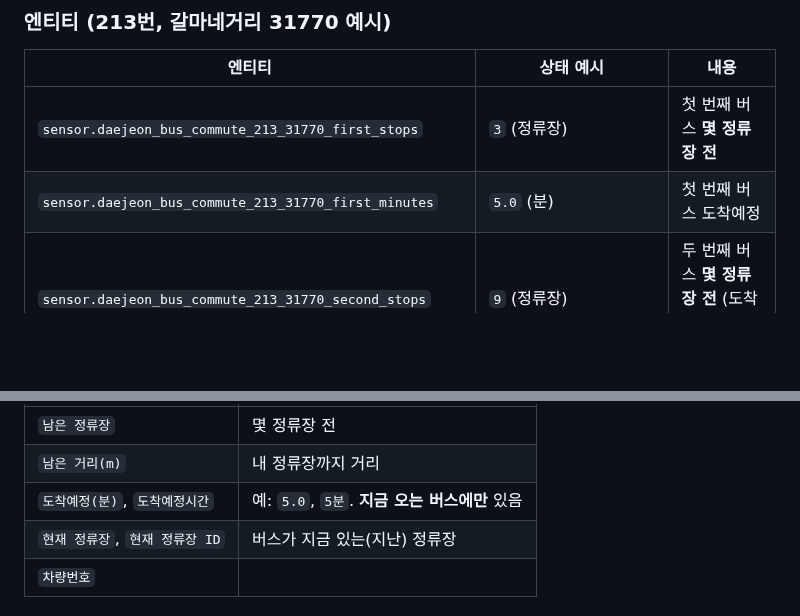
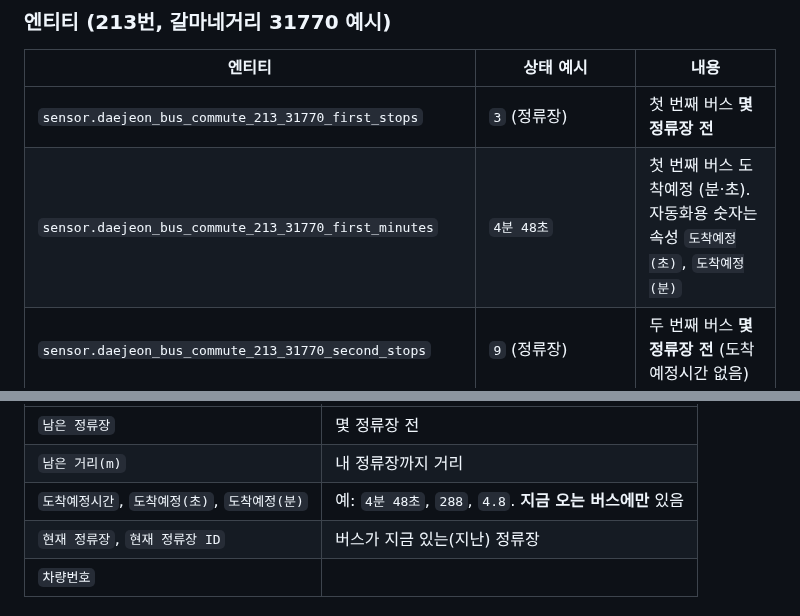
Before and after one commit to phoenix9469/DaejeonBus_HA, a Markdown page: README.md, 2 parts joined by grey strips. Drawn GitHub-style; blank space fills up the shorter version.

```diff
--- a/README.md
+++ b/README.md
@@ -215,7 +215,7 @@ flowchart LR
 | 엔티티 | 상태 예시 | 내용 |
 | --- | --- | --- |
 | `sensor.daejeon_bus_commute_213_31770_first_stops` | `3` (정류장) | 첫 번째 버스 **몇 정류장 전** |
-| `sensor.daejeon_bus_commute_213_31770_first_minutes` | `5.0` (분) | 첫 번째 버스 도착예정 |
+| `sensor.daejeon_bus_commute_213_31770_first_minutes` | `4분 48초` | 첫 번째 버스 도착예정 (분·초). 자동화용 숫자는 속성 `도착예정(초)`, `도착예정(분)` |
 | `sensor.daejeon_bus_commute_213_31770_second_stops` | `9` (정류장) | 두 번째 버스 **몇 정류장 전** (도착예정시간 없음) |
 | `sensor.daejeon_bus_commute_213_31770_leave_in` | `1.0` (분) | 출발까지 남은 시간 |
 | `binary_sensor.daejeon_bus_commute_213_31770_leave_now` | on / off | 출발까지 ≤ 출발 알림 여유이면 on |
@@ -229,7 +229,7 @@ flowchart LR
 | --- | --- |
 | `남은 정류장` | 몇 정류장 전 |
 | `남은 거리(m)` | 내 정류장까지 거리 |
-| `도착예정(분)`, `도착예정시간` | 예: `5.0`, `5분`. **지금 오는 버스에만** 있음 |
+| `도착예정시간`, `도착예정(초)`, `도착예정(분)` | 예: `4분 48초`, `288`, `4.8`. **지금 오는 버스에만** 있음 |
 | `현재 정류장`, `현재 정류장 ID` | 버스가 지금 있는(지난) 정류장 |
 | `차량번호` | |
 
```
Also changed, not shown: other parts of README.md (+42 -3 lines), docs/dashboard_preview.png (added), 5 other files.
